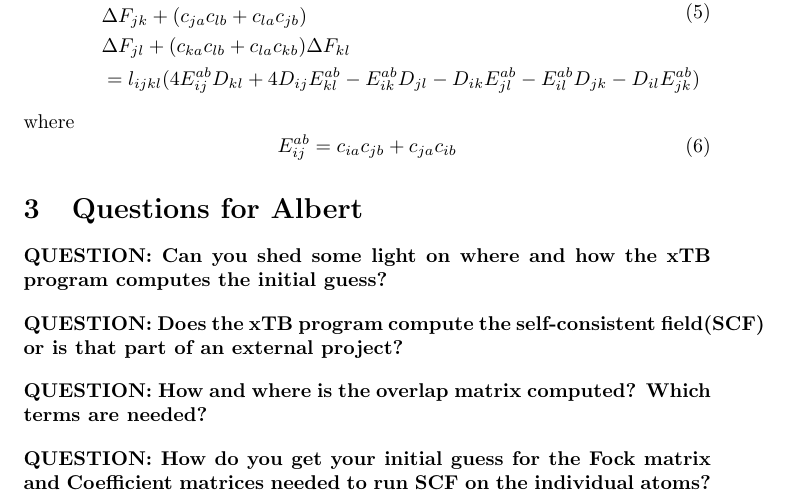
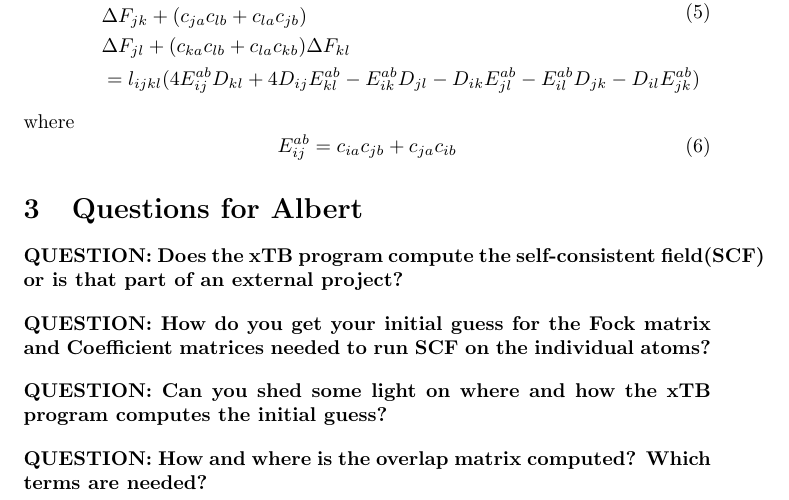
Before and after one commit to AceMouse/xTB-math, a LaTeX document (questions_23_04_2025.tex): part of page 2 of 2, cut so that both start at the same text. Compiled offline with pdfLaTeX.

Commit message:
reorder questions to Albert

```diff
--- a/questions_23_04_2025.tex
+++ b/questions_23_04_2025.tex
@@ -88,18 +88,19 @@
 
 \section{Questions for Albert}
 
-\q{Can you shed some light on where and how the xTB program computes the initial guess?}
+\q{Does the xTB program compute the self-consistent field(SCF) or is that part of an external project?}
 
 \vspace{10pt}
 \noindent
-\q{Does the xTB program compute the self-consistent field(SCF) or is that part of an external project?}
+\q{How do you get your initial guess for the Fock matrix and Coefficient matrices needed to run SCF on the individual atoms?}
+
+\vspace{10pt}
+\noindent
+\q{Can you shed some light on where and how the xTB program computes the initial guess?}
 
 \vspace{10pt}
 \noindent
 \q{How and where is the overlap matrix computed? Which terms are needed?}
 
-\vspace{10pt}
-\noindent
-\q{How do you get your initial guess for the Fock matrix and Coefficient matrices needed to run SCF on the individual atoms?}
 
 \end{document}
```
